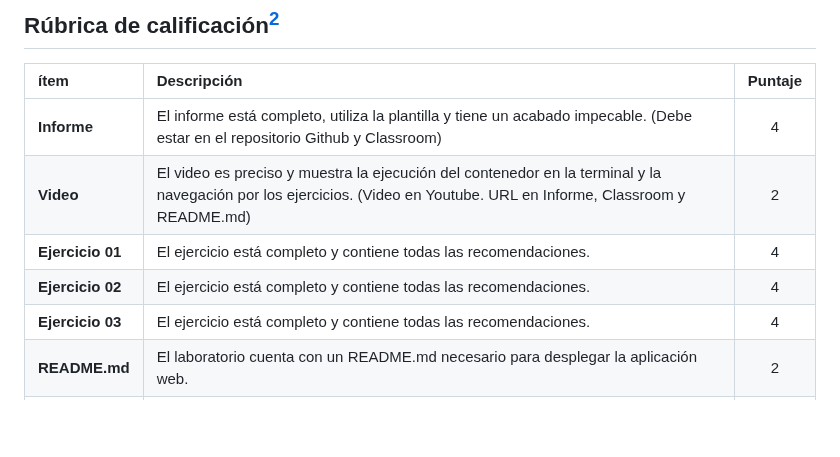
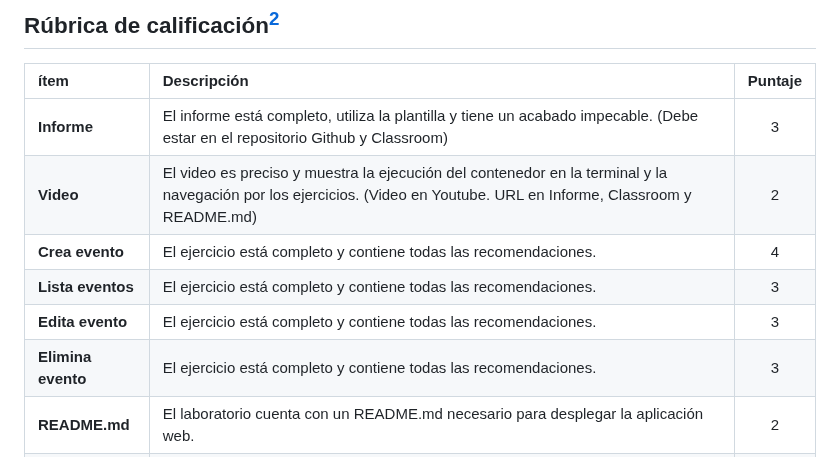
Before and after one commit to rescobedoq/daw, a Markdown page: lab03/README.md, the part around the change. GitHub-like rendering; blank space fills up the shorter version.

```diff
--- a/lab03/README.md
+++ b/lab03/README.md
@@ -80,11 +80,12 @@ docker rm -f $(docker ps -aqf "name=^c_daw_8080$") && docker rmi i_daw_8080
 ## Rúbrica de calificación[^2]
 | ítem | Descripción | Puntaje |
 | :--- | :--- | :---: |
-| **Informe** | El informe está completo, utiliza la plantilla y tiene un acabado impecable. (Debe estar en el repositorio Github y Classroom) | 4 |
+| **Informe** | El informe está completo, utiliza la plantilla y tiene un acabado impecable. (Debe estar en el repositorio Github y Classroom) | 3 |
 | **Video** | El video es preciso y muestra la ejecución del contenedor en la terminal y la navegación por los ejercicios. (Video en Youtube. URL en Informe, Classroom y README.md) | 2 |
-| **Ejercicio 01** | El ejercicio está completo y contiene todas las recomendaciones. | 4 |
-| **Ejercicio 02** | El ejercicio está completo y contiene todas las recomendaciones. | 4 |
-| **Ejercicio 03** | El ejercicio está completo y contiene todas las recomendaciones. | 4 |
+| **Crea evento** | El ejercicio está completo y contiene todas las recomendaciones. | 4 |
+| **Lista eventos** | El ejercicio está completo y contiene todas las recomendaciones. | 3 |
+| **Edita evento** | El ejercicio está completo y contiene todas las recomendaciones. | 3 |
+| **Elimina evento** | El ejercicio está completo y contiene todas las recomendaciones. | 3 |
 | **README.md** | El laboratorio cuenta con un README.md necesario para desplegar la aplicación web. | 2 |
 | **Prueba[^3]** | Se toman en cuenta todas las consideraciones y recomendaciones, lo que evidencia un trabajo en equipo. | -0 |
 |  | **Total** | **20** |
```
